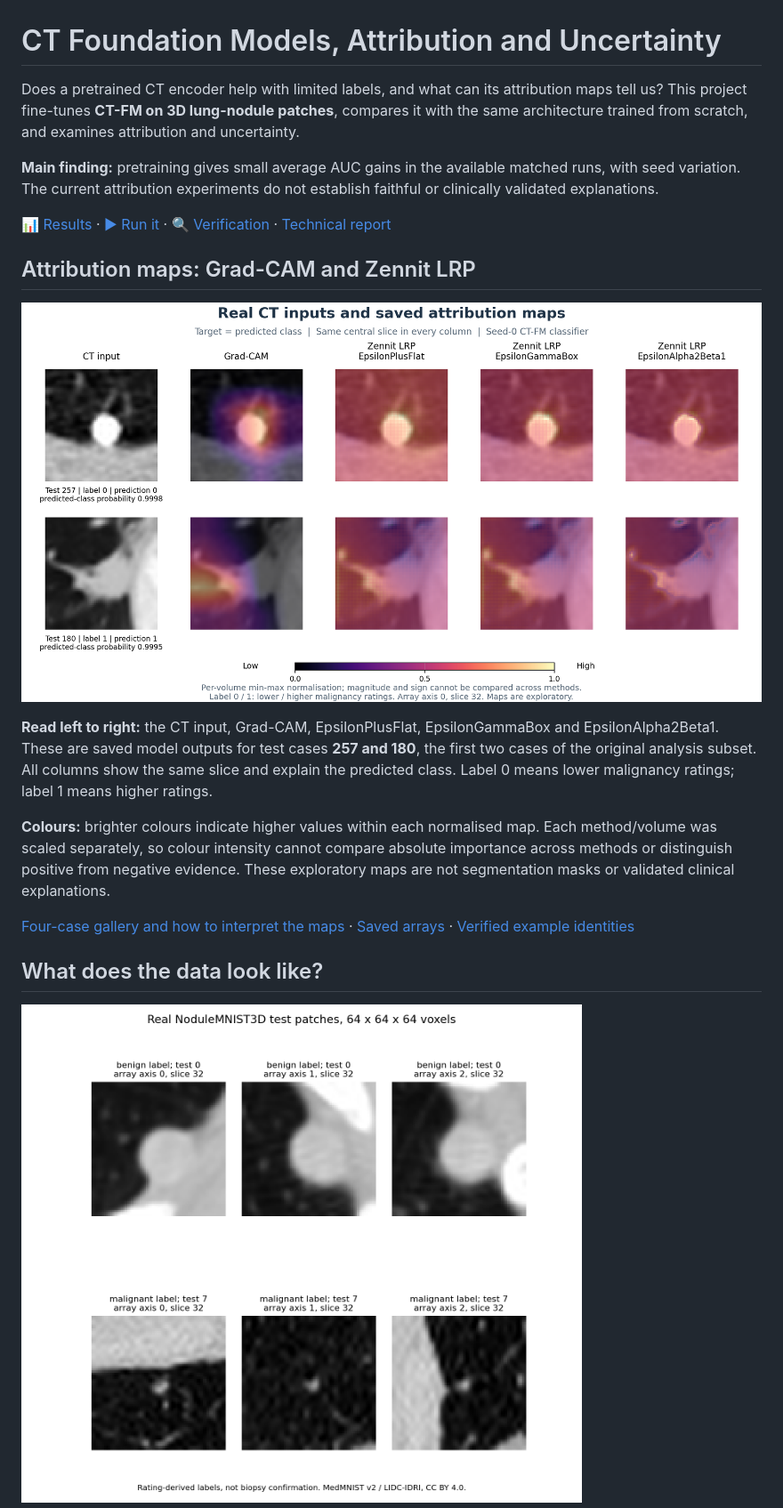
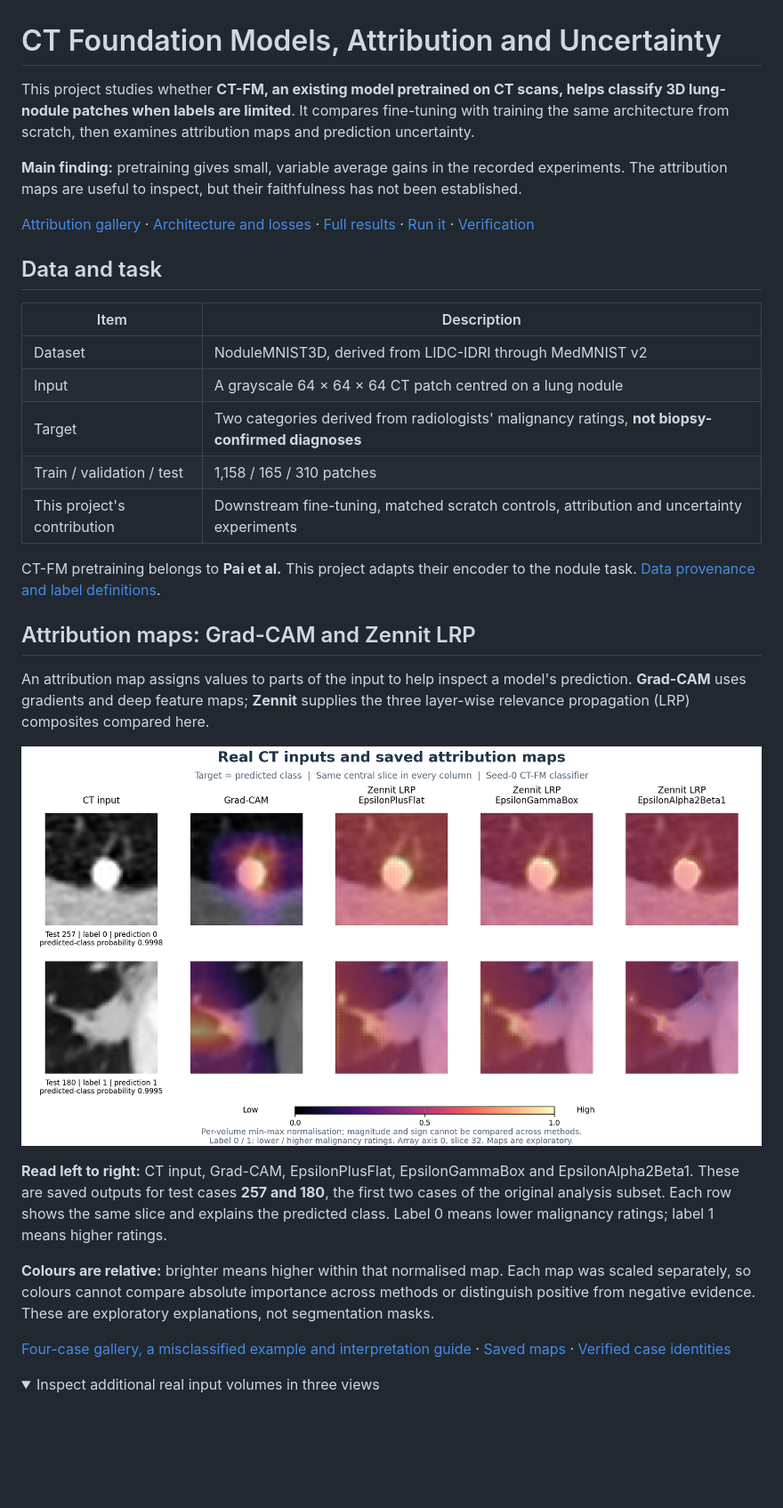
Before and after one commit to Joana-Mansa/ct-fm-lrp-uncertainty, a Markdown page: README.md, the part around one of its changes. Shown at 89% size. Rendered like a GitHub page; folded sections open; blank space fills up the shorter version.

```diff
--- a/README.md
+++ b/README.md
@@ -1,22 +1,35 @@
 # CT Foundation Models, Attribution and Uncertainty
 
-Does a pretrained CT encoder help with limited labels, and what can its attribution maps tell us? This project fine-tunes **CT-FM on 3D lung-nodule patches**, compares it with the same architecture trained from scratch, and examines attribution and uncertainty.
+This project studies whether **CT-FM, an existing model pretrained on CT scans, helps classify 3D lung-nodule patches when labels are limited**. It compares fine-tuning with training the same architecture from scratch, then examines attribution maps and prediction uncertainty.
 
-**Main finding:** pretraining gives small average AUC gains in the available matched runs, with seed variation. The current attribution experiments do not establish faithful or clinically validated explanations.
+**Main finding:** pretraining gives small, variable average gains in the recorded experiments. The attribution maps are useful to inspect, but their faithfulness has not been established.
 
-[📊 Results](docs/results.md) · [▶ Run it](docs/reproduce.md) · [🔍 Verification](docs/verification.md) · [Technical report](paper/ctfm_lrp_uncertainty.pdf)
+[Attribution gallery](docs/attribution.md) · [Architecture and losses](docs/architecture.md) · [Full results](docs/results.md) · [Run it](docs/reproduce.md) · [Verification](docs/verification.md)
+
+## Data and task
+
+| Item | Description |
+|---|---|
+| Dataset | NoduleMNIST3D, derived from LIDC-IDRI through MedMNIST v2 |
+| Input | A grayscale 64 × 64 × 64 CT patch centred on a lung nodule |
+| Target | Two categories derived from radiologists' malignancy ratings, **not biopsy-confirmed diagnoses** |
+| Train / validation / test | 1,158 / 165 / 310 patches |
+| This project's contribution | Downstream fine-tuning, matched scratch controls, attribution and uncertainty experiments |
+
+CT-FM pretraining belongs to **Pai et al.** This project adapts their encoder to the nodule task. [Data provenance and label definitions](docs/data.md).
 
 ## Attribution maps: Grad-CAM and Zennit LRP
 
-![Real CT inputs beside Grad-CAM and all three Zennit LRP composite maps, with test IDs, labels and predictions](docs/figures/attribution_preview.png)
+An attribution map assigns values to parts of the input to help inspect a model's prediction. **Grad-CAM** uses gradients and deep feature maps; **Zennit** supplies the three layer-wise relevance propagation (LRP) composites compared here.
 
-**Read left to right:** the CT input, Grad-CAM, EpsilonPlusFlat, EpsilonGammaBox and EpsilonAlpha2Beta1. These are saved model outputs for test cases **257 and 180**, the first two cases of the original analysis subset. All columns show the same slice and explain the predicted class. Label 0 means lower malignancy ratings; label 1 means higher ratings.
+![Real CT inputs beside Grad-CAM and three Zennit LRP maps, with test IDs, labels and predictions](docs/figures/attribution_preview.png)
 
-**Colours:** brighter colours indicate higher values within each normalised map. Each method/volume was scaled separately, so colour intensity cannot compare absolute importance across methods or distinguish positive from negative evidence. These exploratory maps are not segmentation masks or validated clinical explanations.
+**Read left to right:** CT input, Grad-CAM, EpsilonPlusFlat, EpsilonGammaBox and EpsilonAlpha2Beta1. These are saved outputs for test cases **257 and 180**, the first two cases of the original analysis subset. Each row shows the same slice and explains the predicted class. Label 0 means lower malignancy ratings; label 1 means higher ratings.
 
-[Four-case gallery and how to interpret the maps](docs/attribution.md) · [Saved arrays](results/qualitative.npz) · [Verified example identities](results/attribution_examples.json)
+**Colours are relative:** brighter means higher within that normalised map. Each map was scaled separately, so colours cannot compare absolute importance across methods or distinguish positive from negative evidence. These are exploratory explanations, not segmentation masks.
 
-## What does the data look like?
+[Four-case gallery, a misclassified example and interpretation guide](docs/attribution.md) · [Saved maps](results/qualitative.npz) · [Verified case identities](results/attribution_examples.json)
 
-![Two real nodule patches, each shown along three array axes](docs/figures/data_samples.png)
+<details>
+<summary>Inspect additional real input volumes in three views</summary>
 
```
Also changed, not shown: other parts of README.md (+34 -52 lines), docs/results.md (+2 -0 lines).
